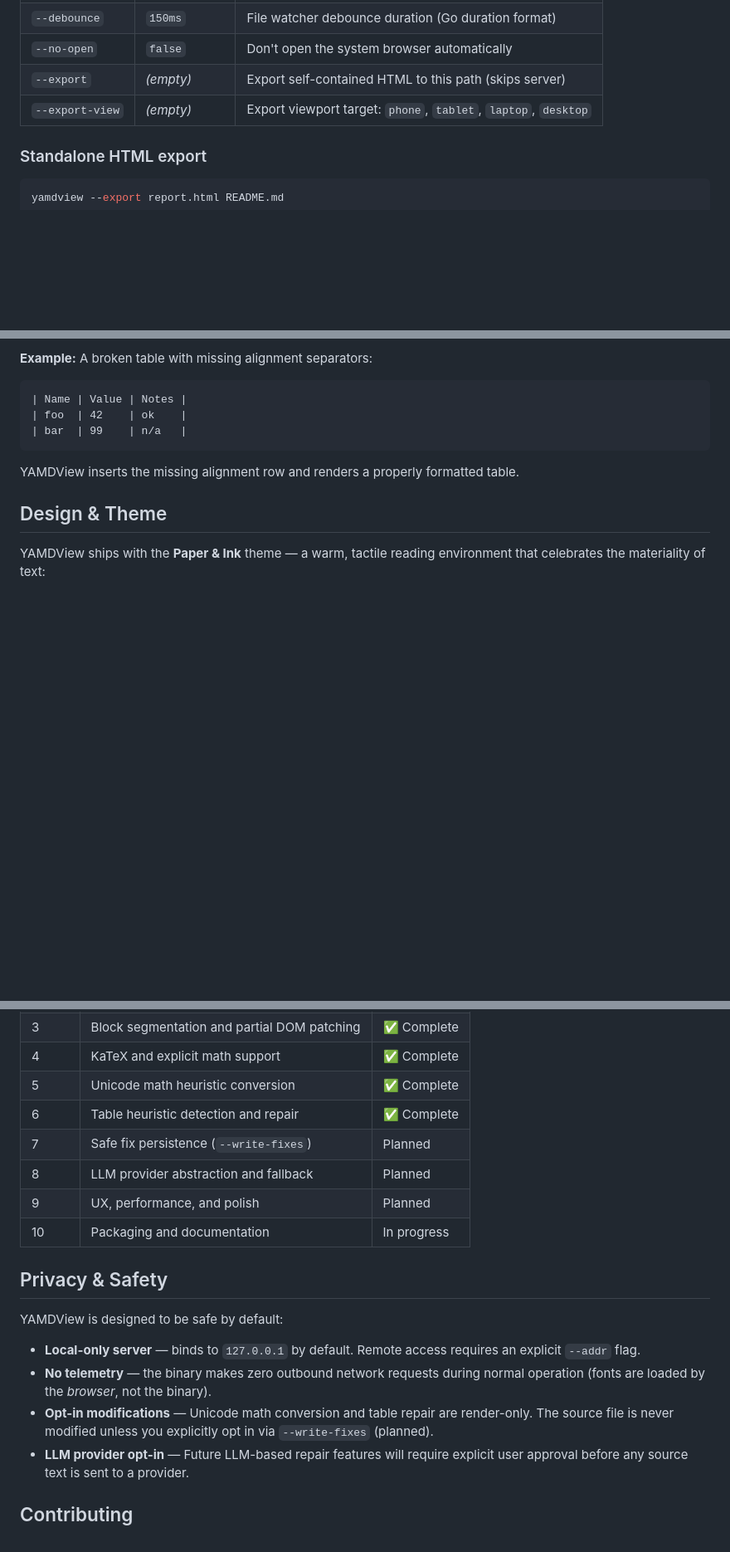
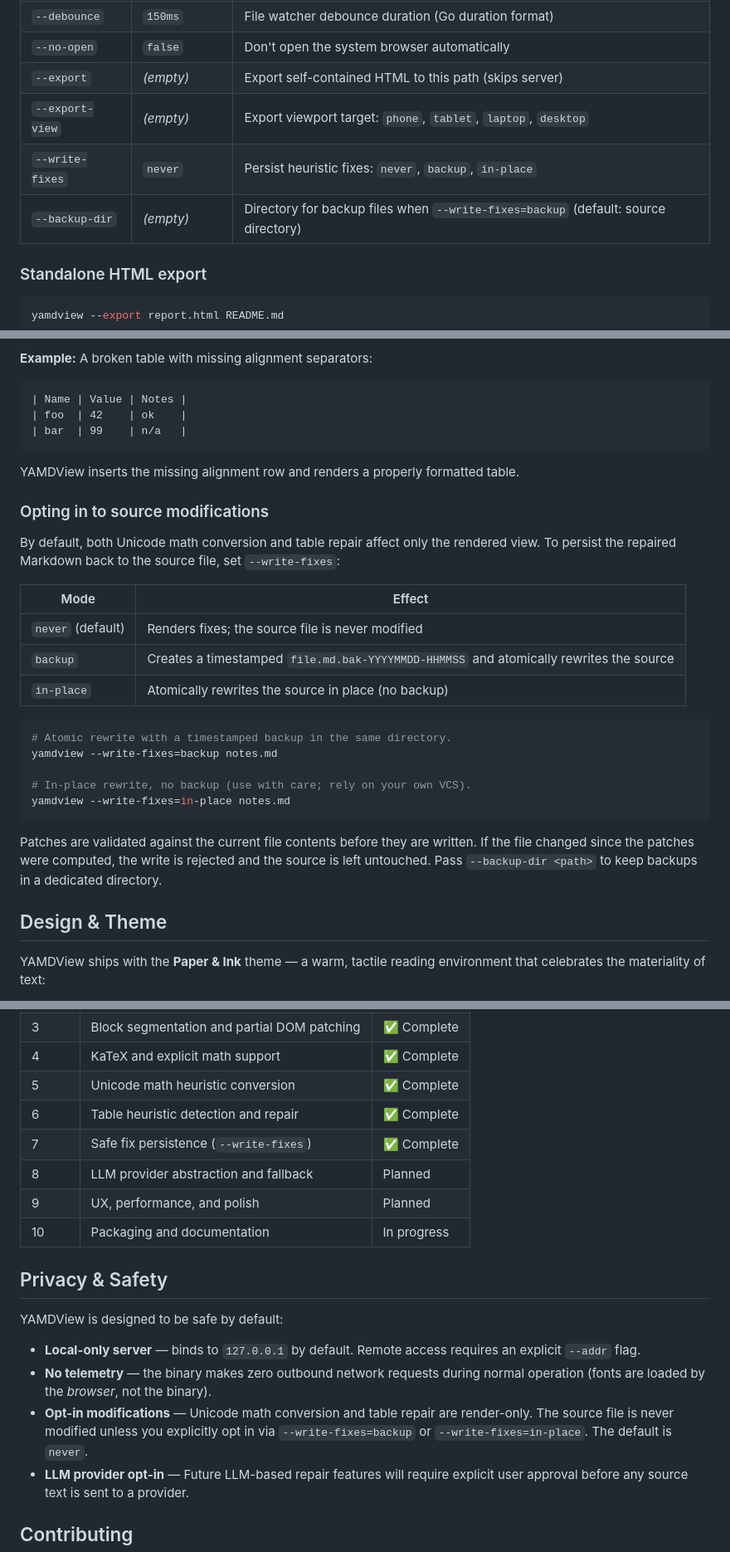
Before and after one commit to mengkeat/yamdview, a Markdown page: README.md, 3 parts joined by grey strips. Shown at 83% size. GitHub-like rendering; blank space fills up the shorter version.

Commit message:
docs(readme): document --write-fixes and --backup-dir flags
Add the new flags to the flags table, document the safe-persistence
behavior in the Table Repair section, and refresh the roadmap status to
mark Phase 7 complete.

````diff
--- a/README.md
+++ b/README.md
@@ -121,6 +121,8 @@ yamdview --addr 0.0.0.0:8080 notes.md  # bind to a specific address
 | `--no-open` | `false` | Don't open the system browser automatically |
 | `--export` | *(empty)* | Export self-contained HTML to this path (skips server) |
 | `--export-view` | *(empty)* | Export viewport target: `phone`, `tablet`, `laptop`, `desktop` |
+| `--write-fixes` | `never` | Persist heuristic fixes: `never`, `backup`, `in-place` |
+| `--backup-dir` | *(empty)* | Directory for backup files when `--write-fixes=backup` (default: source directory) |
 
 ### Standalone HTML export
 
@@ -227,6 +229,26 @@ Like Unicode math conversion, table repair is **render-only** by default. The so
 
 YAMDView inserts the missing alignment row and renders a properly formatted table.
 
+### Opting in to source modifications
+
+By default, both Unicode math conversion and table repair affect only the rendered view. To persist the repaired Markdown back to the source file, set `--write-fixes`:
+
+| Mode | Effect |
+|------|--------|
+| `never` (default) | Renders fixes; the source file is never modified |
+| `backup` | Creates a timestamped `file.md.bak-YYYYMMDD-HHMMSS` and atomically rewrites the source |
+| `in-place` | Atomically rewrites the source in place (no backup) |
+
+```sh
+# Atomic rewrite with a timestamped backup in the same directory.
+yamdview --write-fixes=backup notes.md
+
+# In-place rewrite, no backup (use with care; rely on your own VCS).
+yamdview --write-fixes=in-place notes.md
+```
+
+Patches are validated against the current file contents before they are written. If the file changed since the patches were computed, the write is rejected and the source is left untouched. Pass `--backup-dir <path>` to keep backups in a dedicated directory.
+
 ## Design & Theme
 
 YAMDView ships with the **Paper & Ink** theme &mdash; a warm, tactile reading environment that celebrates the materiality of text:
@@ -296,7 +318,7 @@ yamdview/
 | 4 | KaTeX and explicit math support | ✅ Complete |
 | 5 | Unicode math heuristic conversion | ✅ Complete |
 | 6 | Table heuristic detection and repair | ✅ Complete |
-| 7 | Safe fix persistence (`--write-fixes`) | Planned |
+| 7 | Safe fix persistence (`--write-fixes`) | ✅ Complete |
 | 8 | LLM provider abstraction and fallback | Planned |
 | 9 | UX, performance, and polish | Planned |
 | 10 | Packaging and documentation | In progress |
@@ -307,7 +329,7 @@ YAMDView is designed to be safe by default:
 
 - **Local-only server** &mdash; binds to `127.0.0.1` by default. Remote access requires an explicit `--addr` flag.
 - **No telemetry** &mdash; the binary makes zero outbound network requests during normal operation (fonts are loaded by the *browser*, not the binary).
-- **Opt-in modifications** &mdash; Unicode math conversion and table repair are render-only. The source file is never modified unless you explicitly opt in via `--write-fixes` (planned).
+- **Opt-in modifications** &mdash; Unicode math conversion and table repair are render-only. The source file is never modified unless you explicitly opt in via `--write-fixes=backup` or `--write-fixes=in-place`. The default is `never`.
 - **LLM provider opt-in** &mdash; Future LLM-based repair features will require explicit user approval before any source text is sent to a provider.
 
 ## Contributing
````
